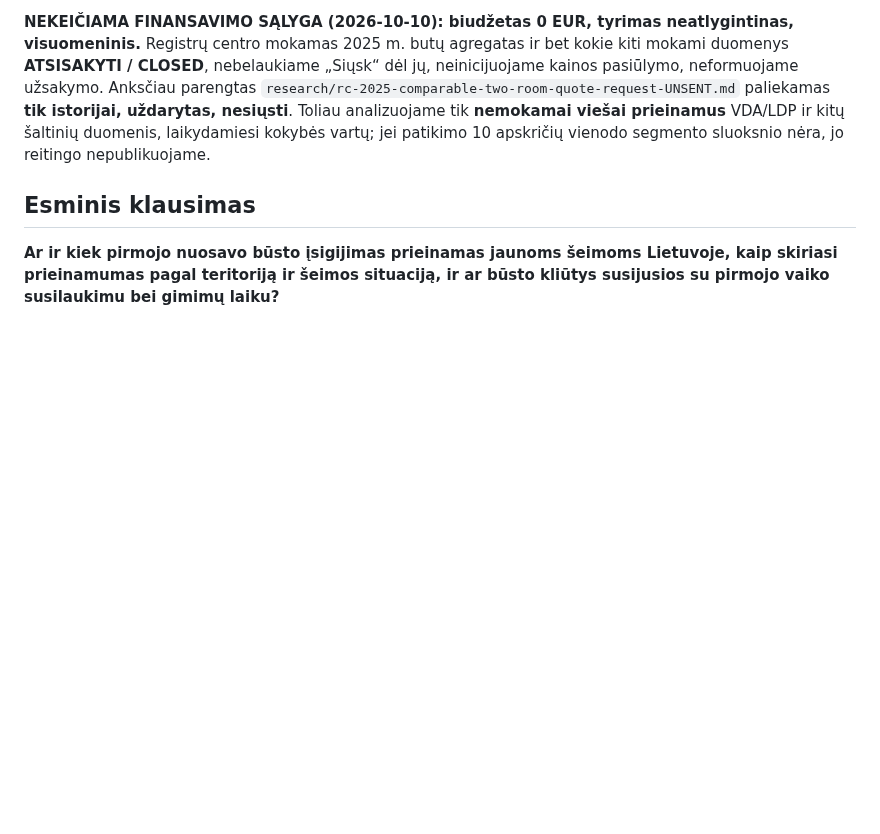
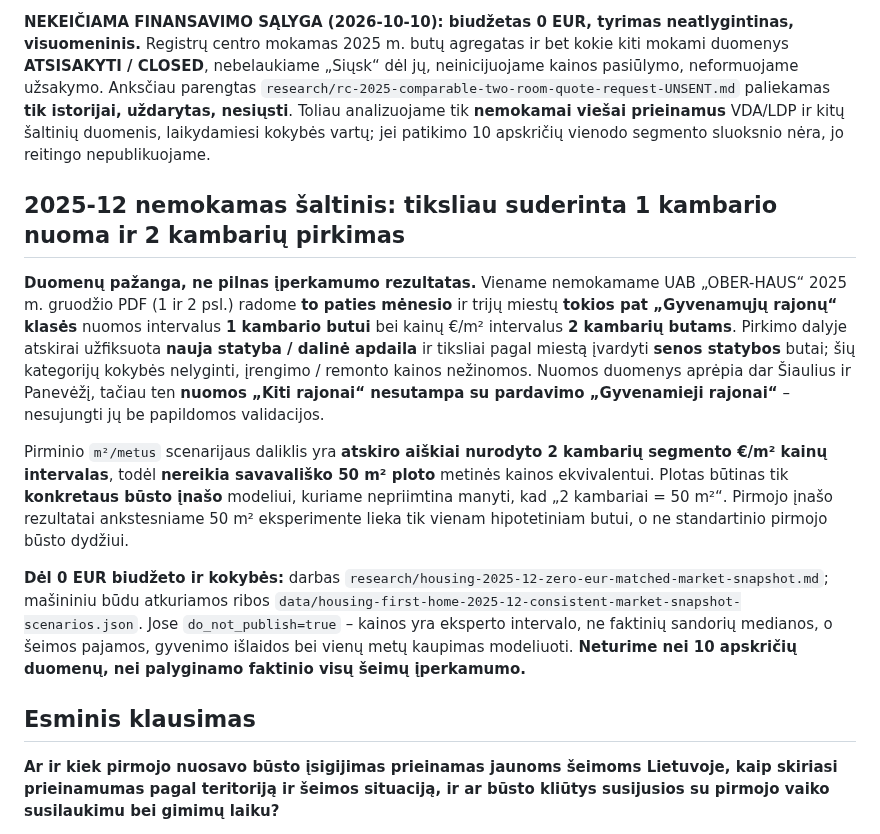
Before and after one commit to olemoz1977/Demografin-situacija, a Markdown page: research/housing-first-home-fertility-question-2024-2025.md, the part around the change. Rendered like a GitHub page; blank space fills up the shorter version.

Commit message:
research: use December matched-scope 1-room rent and 2-room price ranges without arbitrary 50 m2 as annual-equivalent standard

```diff
--- a/research/housing-first-home-fertility-question-2024-2025.md
+++ b/research/housing-first-home-fertility-question-2024-2025.md
@@ -32,6 +32,14 @@
 2026-10-10 patikrinta UAB „OBER-HAUS“ 2025 m. sausio ir gruodžio **2 kambarių naujos statybos dalinės apdailos butų gyvenamuosiuose rajonuose** rinkos €/m² **nuo–iki** lentelė 6 miestuose (įskaitant Druskininkus). Tai pirmasis šiame tyrime išsaugotas šaltinis, kuriame **atskiriama statybos / apdailos kategorija ir kambarių skaičius** – jis yra gerokai tikslesnis už VDA visų parduotų butų mišrų vidurkį kaip kokybės sudėties diagnostika. **Vis dėlto tai nėra faktinė 2025 m. apskričių sandorių mediana, nėra pilno įrengto būsto kaina, nėra N ir nesuteikia teisės sudaryti teritorijų reitingo.** Ribų aritmetikos testas tik 3 miestams `data/housing-first-home-quality-segment-sensitivity-2025.json`, su `rankability=BLOCKED`. Detalus auditas: `research/housing-oberhaus-quality-segment-crosscheck-2025.md`.
 
 **NEKEIČIAMA FINANSAVIMO SĄLYGA (2026-10-10): biudžetas 0 EUR, tyrimas neatlygintinas, visuomeninis.** Registrų centro mokamas 2025 m. butų agregatas ir bet kokie kiti mokami duomenys **ATSISAKYTI / CLOSED**, nebelaukiame „Siųsk“ dėl jų, neinicijuojame kainos pasiūlymo, neformuojame užsakymo. Anksčiau parengtas `research/rc-2025-comparable-two-room-quote-request-UNSENT.md` paliekamas **tik istorijai, uždarytas, nesiųsti**. Toliau analizuojame tik **nemokamai viešai prieinamus** VDA/LDP ir kitų šaltinių duomenis, laikydamiesi kokybės vartų; jei patikimo 10 apskričių vienodo segmento sluoksnio nėra, jo reitingo nepublikuojame.
+
+## 2025-12 nemokamas šaltinis: tiksliau suderinta 1 kambario nuoma ir 2 kambarių pirkimas
+
+**Duomenų pažanga, ne pilnas įperkamumo rezultatas.** Viename nemokamame UAB „OBER-HAUS“ 2025 m. gruodžio PDF (1 ir 2 psl.) radome **to paties mėnesio** ir trijų miestų **tokios pat „Gyvenamųjų rajonų“ klasės** nuomos intervalus **1 kambario butui** bei kainų €/m² intervalus **2 kambarių butams**. Pirkimo dalyje atskirai užfiksuota **nauja statyba / dalinė apdaila** ir tiksliai pagal miestą įvardyti **senos statybos** butai; šių kategorijų kokybės nelyginti, įrengimo / remonto kainos nežinomos. Nuomos duomenys aprėpia dar Šiaulius ir Panevėžį, tačiau ten **nuomos „Kiti rajonai“ nesutampa su pardavimo „Gyvenamieji rajonai“** – nesujungti jų be papildomos validacijos.
+
+Pirminio `m²/metus` scenarijaus daliklis yra **atskiro aiškiai nurodyto 2 kambarių segmento €/m² kainų intervalas**, todėl **nereikia savavališko 50 m² ploto** metinės kainos ekvivalentui. Plotas būtinas tik **konkretaus būsto įnašo** modeliui, kuriame nepriimtina manyti, kad „2 kambariai = 50 m²“. Pirmojo įnašo rezultatai ankstesniame 50 m² eksperimente lieka tik vienam hipotetiniam butui, o ne standartinio pirmojo būsto dydžiui.
+
+**Dėl 0 EUR biudžeto ir kokybės:** darbas `research/housing-2025-12-zero-eur-matched-market-snapshot.md`; mašininiu būdu atkuriamos ribos `data/housing-first-home-2025-12-consistent-market-snapshot-scenarios.json`. Jose `do_not_publish=true` – kainos yra eksperto intervalo, ne faktinių sandorių medianos, o šeimos pajamos, gyvenimo išlaidos bei vienų metų kaupimas modeliuoti. **Neturime nei 10 apskričių duomenų, nei palyginamo faktinio visų šeimų įperkamumo.**
 
 ## Esminis klausimas
 
```
